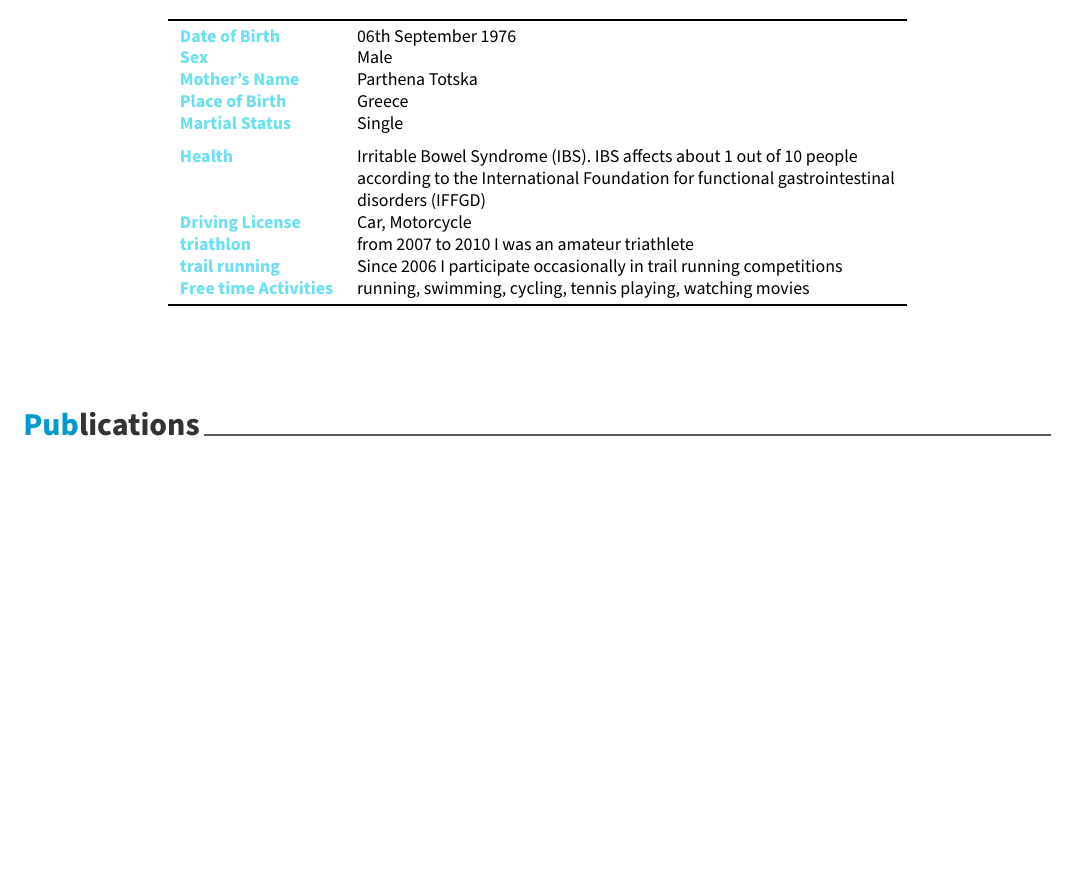
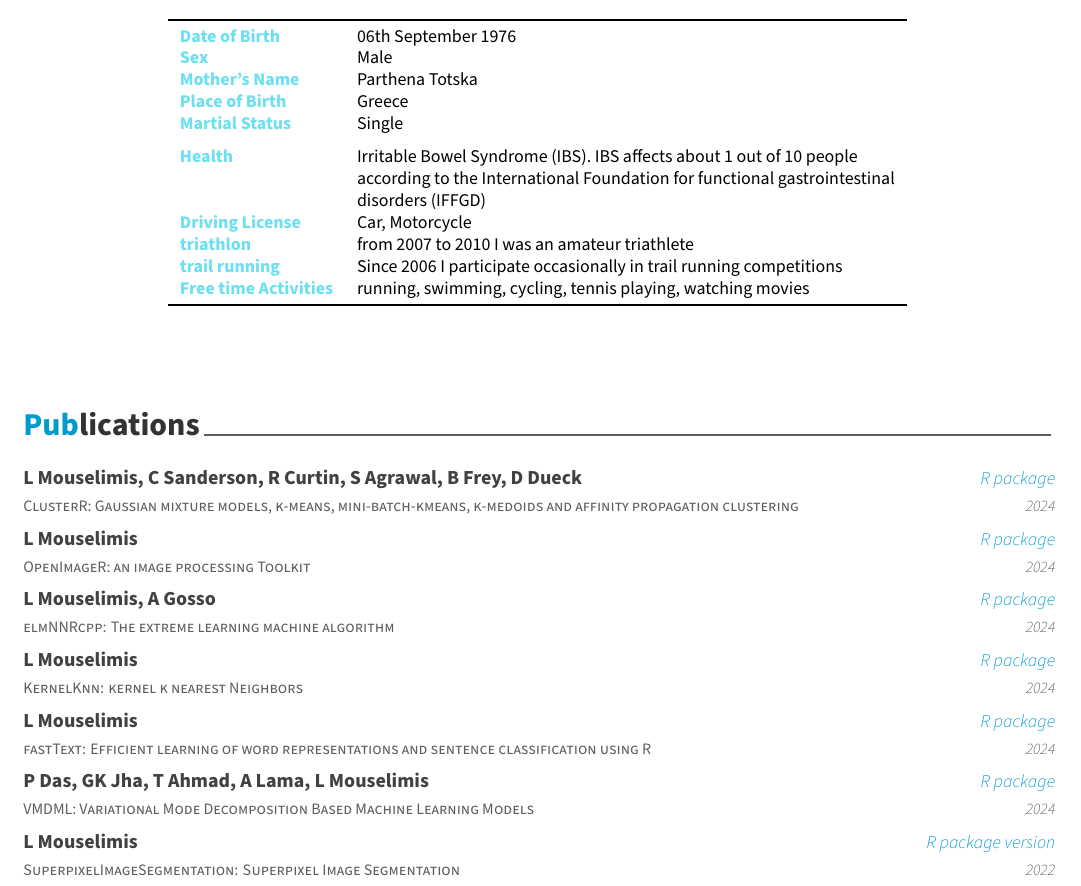
Before and after one commit to mlampros/My.CVitae, a LaTeX CV (docs/cv.tex): part of page 6 of 6, cut so that both start at the same text, the shorter picture padded with empty space. Compiled offline with XeLaTeX.

```diff
--- a/docs/cv.tex
+++ b/docs/cv.tex
@@ -411,6 +411,13 @@
 \section{Publications}\label{publications}}
 
 \begin{cventries}
+    \cventry{ClusterR: Gaussian mixture models, k-means, mini-batch-kmeans, k-medoids and affinity propagation clustering}{L Mouselimis, C Sanderson, R Curtin, S Agrawal, B Frey, D Dueck}{R package}{2024}{}\vspace{-4.0mm}
+    \cventry{OpenImageR: an image processing Toolkit}{L Mouselimis}{R package}{2024}{}\vspace{-4.0mm}
+    \cventry{elmNNRcpp: The extreme learning machine algorithm}{L Mouselimis, A Gosso}{R package}{2024}{}\vspace{-4.0mm}
+    \cventry{KernelKnn: kernel k nearest Neighbors}{L Mouselimis}{R package}{2024}{}\vspace{-4.0mm}
+    \cventry{fastText: Efficient learning of word representations and sentence classification using R}{L Mouselimis}{R package}{2024}{}\vspace{-4.0mm}
+    \cventry{VMDML: Variational Mode Decomposition Based Machine Learning Models}{P Das, GK Jha, T Ahmad, A Lama, L Mouselimis}{R package}{2024}{}\vspace{-4.0mm}
+    \cventry{SuperpixelImageSegmentation: Superpixel Image Segmentation}{L Mouselimis}{R package version}{2022}{}\vspace{-4.0mm}
 \end{cventries}
 
 \end{document}
```
Also changed, not shown: docs/cv.pdf, docs/cv_files/figure-latex/unnamed-chunk-6-1.pdf, docs/cv_files/figure-latex/unnamed-chunk-7-1.pdf.
